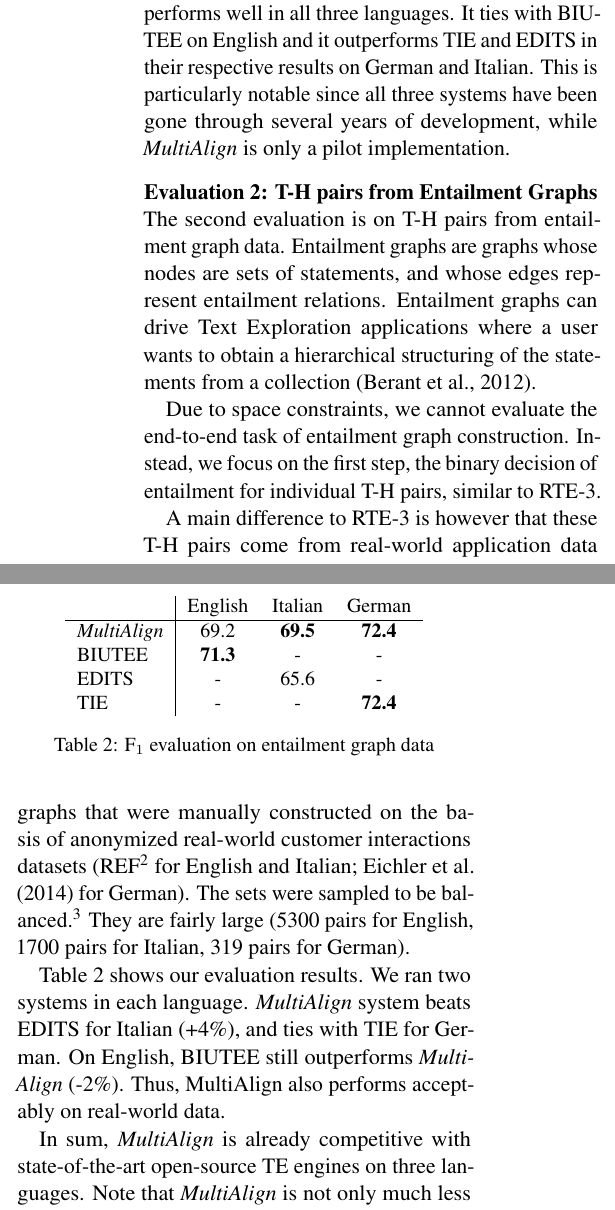
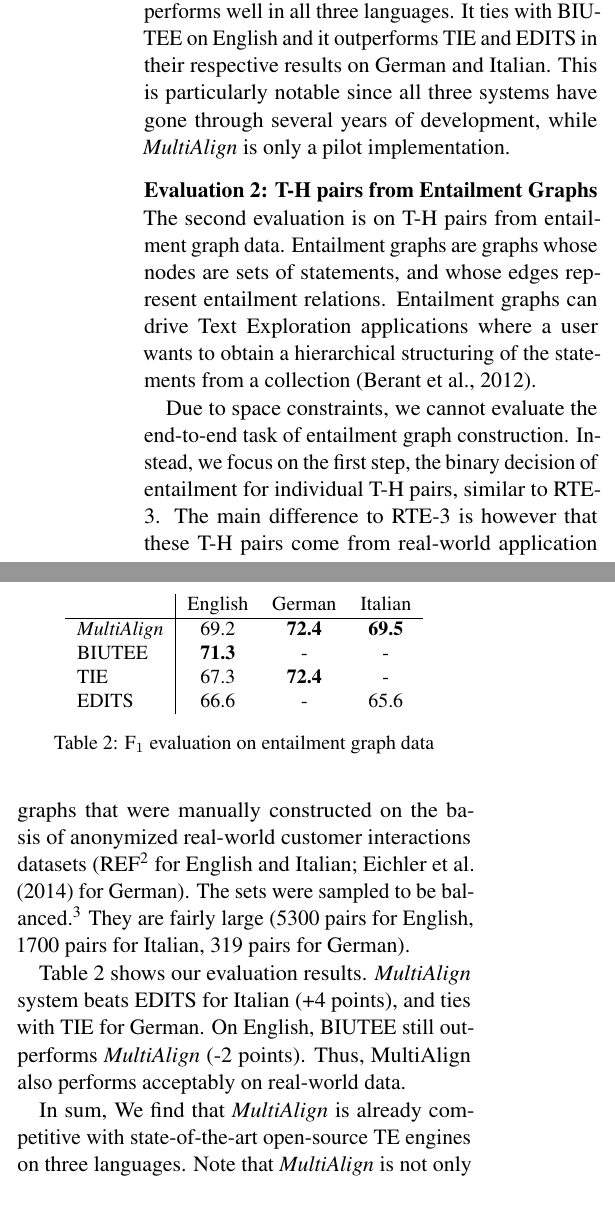
Before and after one commit to gilnoh/flaming-cyril, a LaTeX paper (sem2015_short.tex): two parts of the columns of page 4 of 5, joined at a grey line, cut so that both start at the same text. Compiled offline with pdfLaTeX.

Commit message:
update according to Vivi's numbers and comments

```diff
--- a/sem2015_short.tex
+++ b/sem2015_short.tex
@@ -302,8 +302,8 @@ The results are shown in Table~\ref{table:rte3}. The pilot system
 performs well in all three languages. It ties with BIUTEE on English
 and it outperforms TIE and EDITS in their respective results on German
 and Italian. This is particularly notable since all three systems have
-been gone through several years of development, while
-{\em MultiAlign} is only a pilot implementation.
+gone through several years of development, while {\em MultiAlign} is
+only a pilot implementation.
 
 \paragraph{Evaluation 2: T-H pairs from Entailment Graphs} The second
 evaluation is on T-H pairs from entailment graph data. Entailment
@@ -317,8 +317,7 @@ Due to space constraints, we cannot evaluate the end-to-end task of
 entailment graph construction. Instead, we focus on the first step,
 the binary decision of entailment for individual T-H pairs, similar to
 RTE-3.
-
-A main difference to RTE-3 is however that these T-H pairs come from
+The main difference to RTE-3 is however that these T-H pairs come from
 real-world application data in the three languages and were produced
 by native speakers. They were sampled from entailment graphs that were
 manually constructed on the basis of anonymized real-world customer
@@ -351,33 +349,28 @@ German).
 \centering
 \small
 \begin{tabular}{l|ccc}
-              &   English    &   Italian   &  German  \\
+              &   English         &   German        &  Italian  \\
 \hline
-{\em MultiAlign}&   69.2     &   \textbf{69.5}    &   \textbf{72.4}  \\
-BIUTEE        &   \textbf{71.3}     &     -       &     -     \\
-EDITS         &      -       &   65.6    &     -     \\
-TIE           &      -       &     -       &   \textbf{72.4}  \\
+{\em MultiAlign}&   69.2          &  \textbf{72.4}  &  \textbf{69.5}   \\
+BIUTEE          &   \textbf{71.3} &     -           &     -            \\
+TIE             &     67.3        &  \textbf{72.4}  &     -            \\
+EDITS           &     66.6        &     -           &    65.6          \\
+
 \end{tabular}
 \caption{F$_1$ evaluation on entailment graph data}
 % balanced, pure-split data.
 \label{table:egraph}
 \end{table}
 
-Table \ref{table:egraph} shows our evaluation results. We ran two
-systems in each language. {\it MultiAlign} system beats EDITS for
-Italian (+4\%), and ties with TIE for German. On English, BIUTEE still
-outperforms {\it MultiAlign} (-2\%). Thus, MultiAlign also performs
-acceptably on real-world data.
+Table \ref{table:egraph} shows our evaluation results.
+{\it MultiAlign} system beats EDITS for Italian (+4 points), and ties
+with TIE for German. On English, BIUTEE still outperforms {\it
+  MultiAlign} (-2 points). Thus, MultiAlign also performs acceptably
+on real-world data.
 
- In sum,
-%We find that
+In sum, We find that
 {\it MultiAlign} is already competitive with state-of-the-art
 open-source TE engines on three languages.
-% Gil -- commented the following out. Not true. BIUTEE uses full
-% pre-processing including co-reference resolution, and each uses
-% their own data represenation ...
-%%Since all four systems use the same preprocessing pipeline and data
-%%representation, the differences should reflect actual performance.
 Note that {\it MultiAlign} is not only much less complex, but it is
 also the one system covering all three languages, without any
 language-specific optimizations. We interpret this as a positive sign
```
Also changed, not shown: sem2015_short.tex (7 more changed lines).
